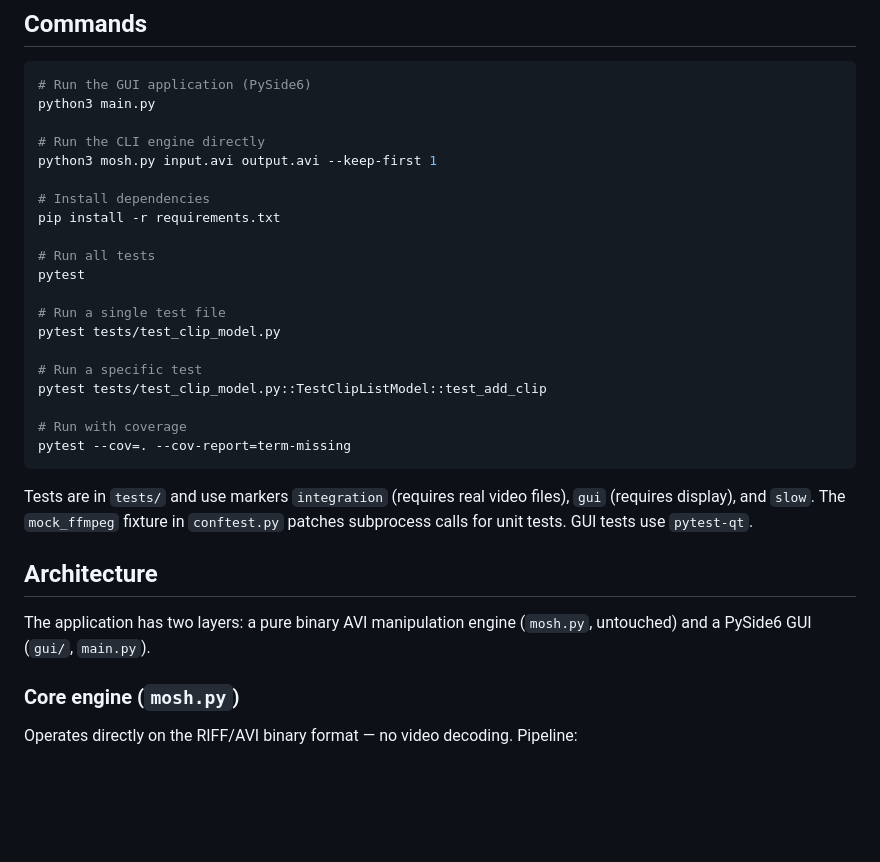
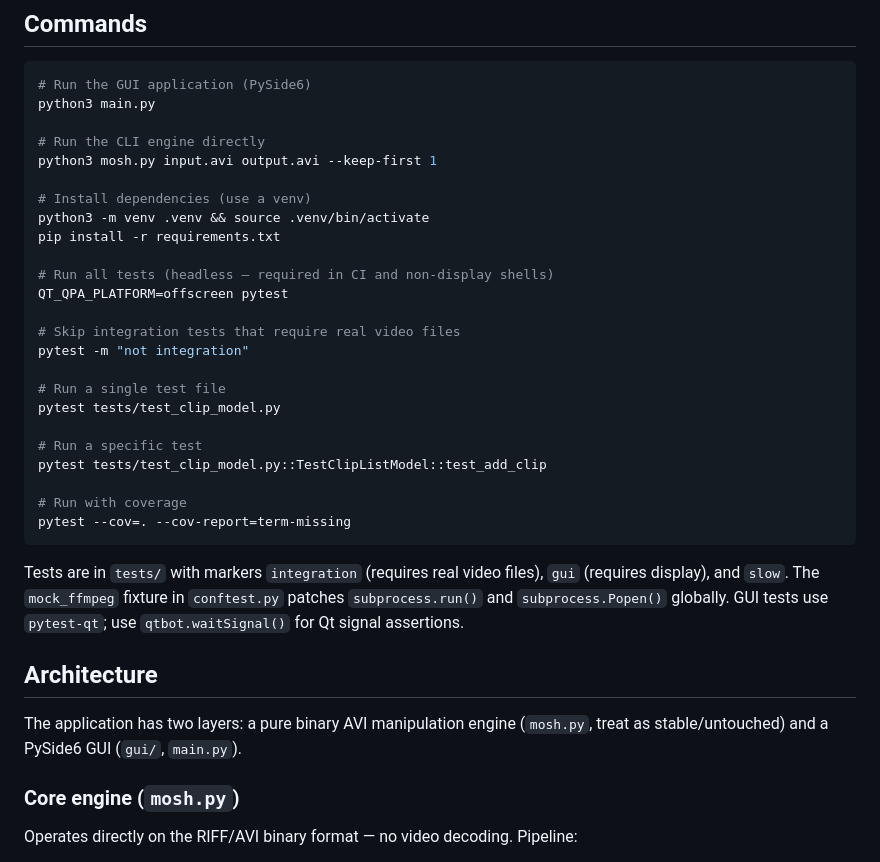
Before and after one commit to willbearfruits/datamosh-gui, a Markdown page: CLAUDE.md, the part around one of its changes. GitHub-like rendering; blank space fills up the shorter version.

````diff
--- a/CLAUDE.md
+++ b/CLAUDE.md
@@ -11,11 +11,15 @@ python3 main.py
 # Run the CLI engine directly
 python3 mosh.py input.avi output.avi --keep-first 1
 
-# Install dependencies
+# Install dependencies (use a venv)
+python3 -m venv .venv && source .venv/bin/activate
 pip install -r requirements.txt
 
-# Run all tests
-pytest
+# Run all tests (headless — required in CI and non-display shells)
+QT_QPA_PLATFORM=offscreen pytest
+
+# Skip integration tests that require real video files
+pytest -m "not integration"
 
 # Run a single test file
 pytest tests/test_clip_model.py
@@ -27,11 +31,11 @@ pytest tests/test_clip_model.py::TestClipListModel::test_add_clip
 pytest --cov=. --cov-report=term-missing
 ```
 
-Tests are in `tests/` and use markers `integration` (requires real video files), `gui` (requires display), and `slow`. The `mock_ffmpeg` fixture in `conftest.py` patches subprocess calls for unit tests. GUI tests use `pytest-qt`.
+Tests are in `tests/` with markers `integration` (requires real video files), `gui` (requires display), and `slow`. The `mock_ffmpeg` fixture in `conftest.py` patches `subprocess.run()` and `subprocess.Popen()` globally. GUI tests use `pytest-qt`; use `qtbot.waitSignal()` for Qt signal assertions.
 
 ## Architecture
 
-The application has two layers: a pure binary AVI manipulation engine (`mosh.py`, untouched) and a PySide6 GUI (`gui/`, `main.py`).
+The application has two layers: a pure binary AVI manipulation engine (`mosh.py`, treat as stable/untouched) and a PySide6 GUI (`gui/`, `main.py`).
 
 ### Core engine (`mosh.py`)
 Operates directly on the RIFF/AVI binary format — no video decoding. Pipeline:
````
Also changed, not shown: other parts of CLAUDE.md (+21 -7 lines).
